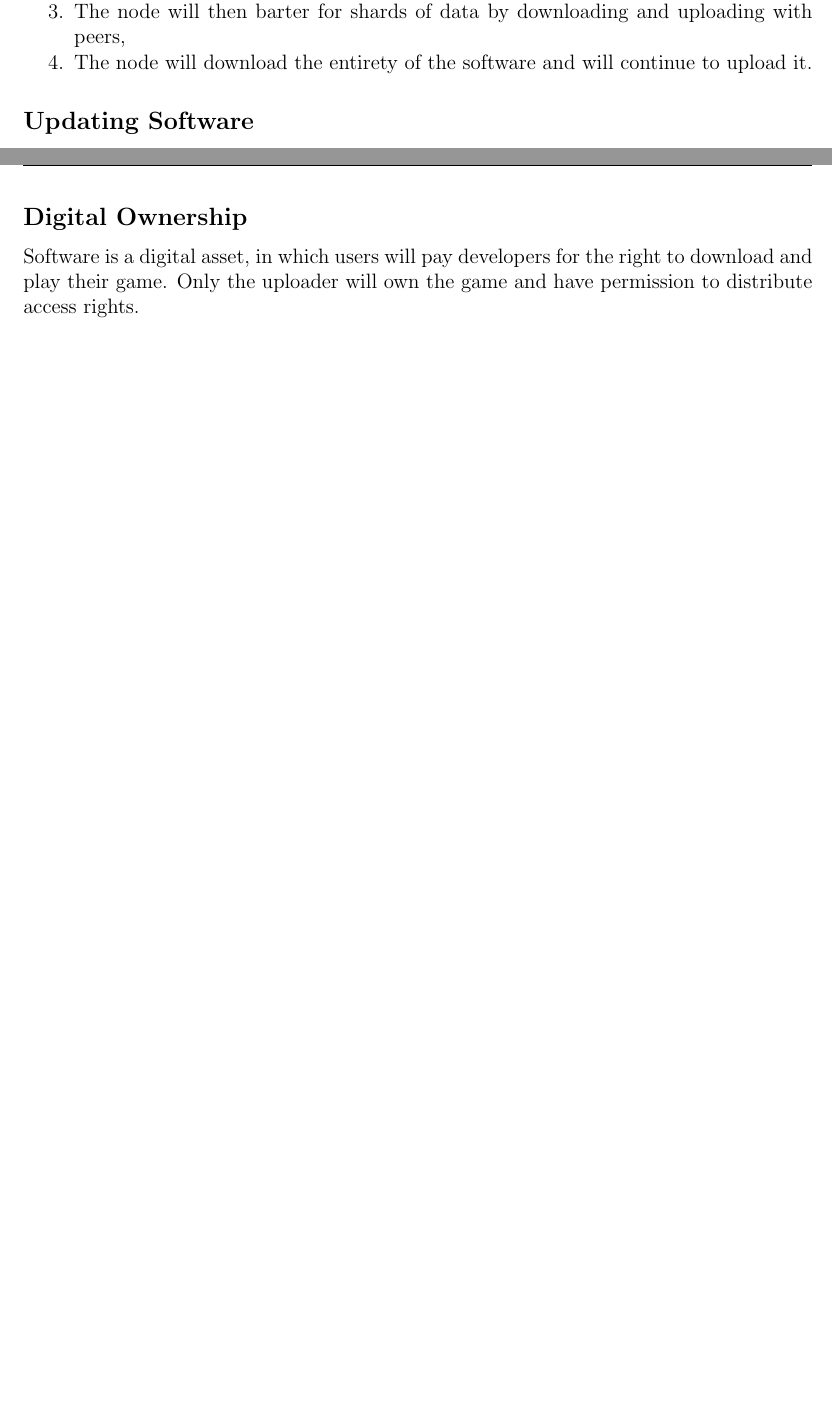
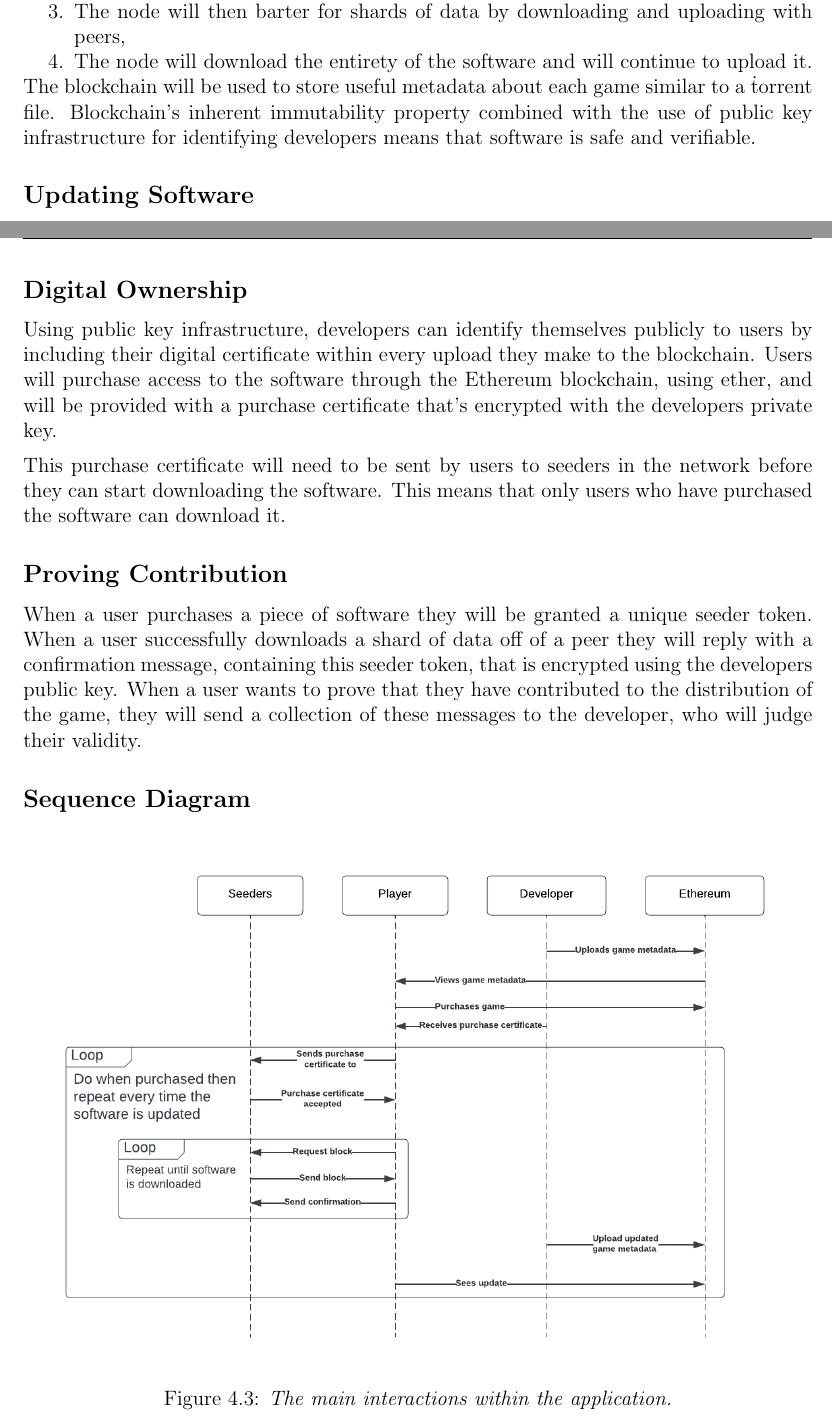
Before and after one commit to t02smith/BlockWare, a LaTeX thesis (main.tex, which reads sections/5-design/overview.tex): two parts of pages 16 and 17 of 21 before the commit and two parts of pages 16 and 17 of 22 after it, joined at a grey line, cut so that both start at the same text, the shorter picture padded with empty space. Compiled offline with pdfLaTeX.

Commit message:
changes to design. added sequence diagram

```diff
--- a/sections/5-design/overview.tex
+++ b/sections/5-design/overview.tex
@@ -37,3 +37,4 @@ To achieve \textbf{F\_M1}, \textbf{F\_M2}, and \textbf{F\_M6}, software in the a
   \item The node will download the entirety of the software and will continue to upload it.
 \end{enumerate}
 
+\noindent The blockchain will be used to store useful metadata about each game similar to a \.torrent file. Blockchain's inherent immutability property combined with the use of public key infrastructure for identifying developers means that software is safe and verifiable.
@@ -51,4 +53,18 @@ Each update to the software should contain its own complete directory tree, simi
 
 \subsection*{Digital Ownership}
 
-Software is a digital asset, in which users will pay developers for the right to download and play their game. Only the uploader will own the game and have permission to distribute access rights.
+Using public key infrastructure, developers can identify themselves publicly to users by including their digital certificate within every upload they make to the blockchain. Users will purchase access to the software through the Ethereum blockchain, using ether, and will be provided with a purchase certificate that's encrypted with the developers private key.
+\x
+This purchase certificate will need to be sent by users to seeders in the network before they can start downloading the software. This means that only users who have purchased the software can download it.
+
+\subsection*{Proving Contribution}
+
+When a user purchases a piece of software they will be granted a unique seeder token. When a user successfully downloads a shard of data off of a peer they will reply with a confirmation message, containing this seeder token, that is encrypted using the developers public key. When a user wants to prove that they have contributed to the distribution of the game, they will send a collection of these messages to the developer, who will judge their validity.
+
+\subsection*{Sequence Diagram}
+
+\begin{figure}[ht]
+  \centering
+  \includegraphics[width=.95\textwidth]{images/diagrams/seqeunce-diagram.png}
+  \caption{\textit{The main interactions within the application.}}
+\end{figure}
```
Also changed, not shown: sections/2-background-research/bittorrent.tex (+1 -0 lines), sections/3-project-management/3.tex (+1 -1 lines), diagrams/156.pdf (deleted), diagrams/Paper.pdf (deleted), diagrams/bittorrent.png (deleted), diagrams/comparison-of-cloud-storage.png (deleted), diagrams/napster-vs-gnutella.png (deleted), diagrams/stakeholders/1.jpg (deleted), diagrams/stakeholders/2.jpg (deleted), diagrams/stakeholders/3.jpg (deleted), images/charts/gantt-chart-1.png (renamed from diagrams/gantt-chart-1.png), images/diagrams/block-body.png (renamed from diagrams/block-body.png), images/diagrams/seqeunce-diagram.png (added), images/diagrams/update-software.png (renamed from diagrams/update-software.png), 2 more files.
